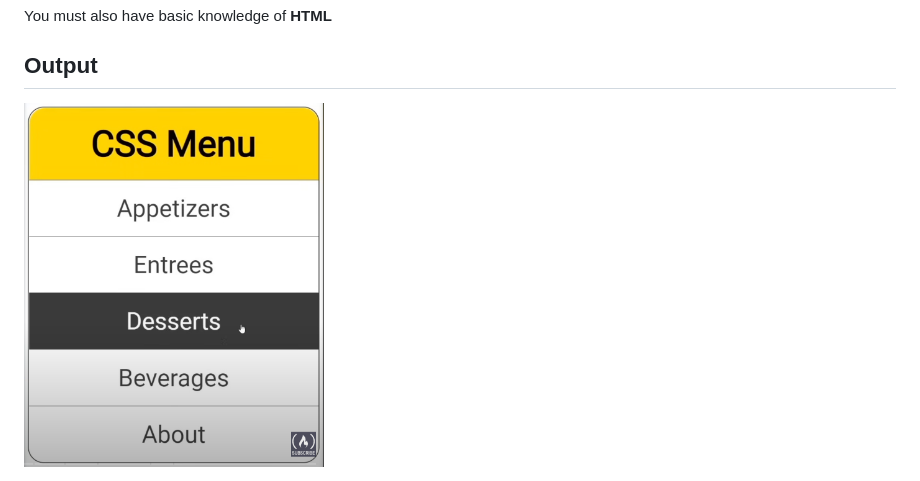
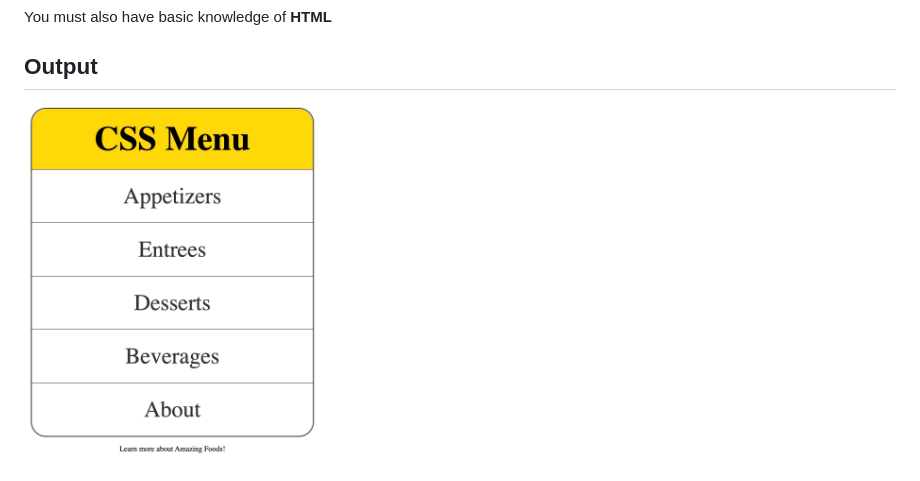
Before and after one commit to spencer2129/html_css_course, a Markdown page: css_menu/README.md, the part around the change. GitHub-like rendering; pictures changed too: css_menu/img/css-menu.jpg (added), css_menu/img/output.png (deleted).

Commit message:
CSS Menu Mini Project -  HTMl/CSS code

```diff
--- a/css_menu/README.md
+++ b/css_menu/README.md
@@ -18,5 +18,5 @@ You must also have basic knowledge of **HTML**
 ## **Output**
 
 <picture>
-  <img alt="Project Output" src="img/output.png" width="300" height="400">
+  <img alt="Project Output" src="img/css-menu.jpg" width="300" height="400">
 </picture>
```
Also changed, not shown: 3 other files.
